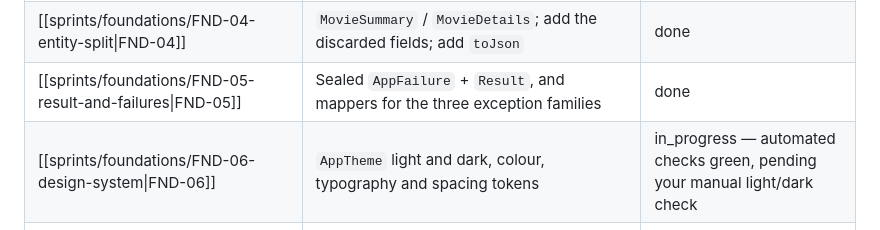
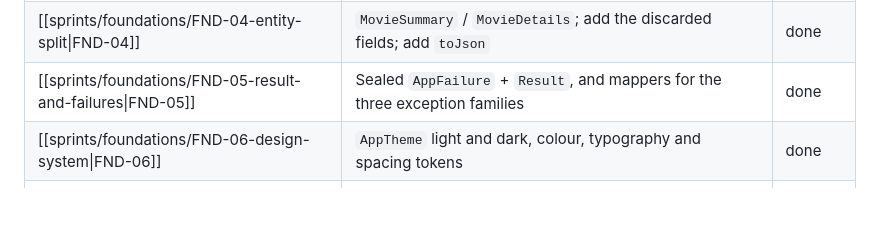
Before and after one commit to nicolasmedrado/mavie, a Markdown page: vault/sprints/index.md, the part around the change. GitHub-like rendering; blank space fills up the shorter version.

Commit message:
docs: mark FND-06 done
Manual light/dark check confirmed on a physical Android device.

```diff
--- a/vault/sprints/index.md
+++ b/vault/sprints/index.md
@@ -34,7 +34,7 @@ Only the **FND** issues have their own files so far. The rest are specified here
 | [[sprints/foundations/FND-03-ci-pipeline\|FND-03]] | GitHub Actions: format, analyze, test with coverage; branch protection | done |
 | [[sprints/foundations/FND-04-entity-split\|FND-04]] | `MovieSummary` / `MovieDetails`; add the discarded fields; add `toJson` | done |
 | [[sprints/foundations/FND-05-result-and-failures\|FND-05]] | Sealed `AppFailure` + `Result`, and mappers for the three exception families | done |
-| [[sprints/foundations/FND-06-design-system\|FND-06]] | `AppTheme` light and dark, colour, typography and spacing tokens | in_progress — automated checks green, pending your manual light/dark check |
+| [[sprints/foundations/FND-06-design-system\|FND-06]] | `AppTheme` light and dark, colour, typography and spacing tokens | done |
 | [[sprints/foundations/FND-07-shared-widgets\|FND-07]] | `MoviePoster`, `RatingDisplay`, `AppErrorView`, `AppEmptyView`, `AppLoadingIndicator` | backlog |
 | [[sprints/foundations/FND-08-l10n-setup\|FND-08]] | `l10n.yaml`, `app_en.arb`, `app_pt.arb`; extract every hardcoded string | backlog |
 | [[sprints/foundations/FND-09-test-infrastructure\|FND-09]] | `test/support/`: `pumpApp`, shared fakes, JSON fixtures; migrate the broken assertions | backlog |
```
Also changed, not shown: vault/sprints/execution-map.md (+2 -1 lines), 1 other file.
